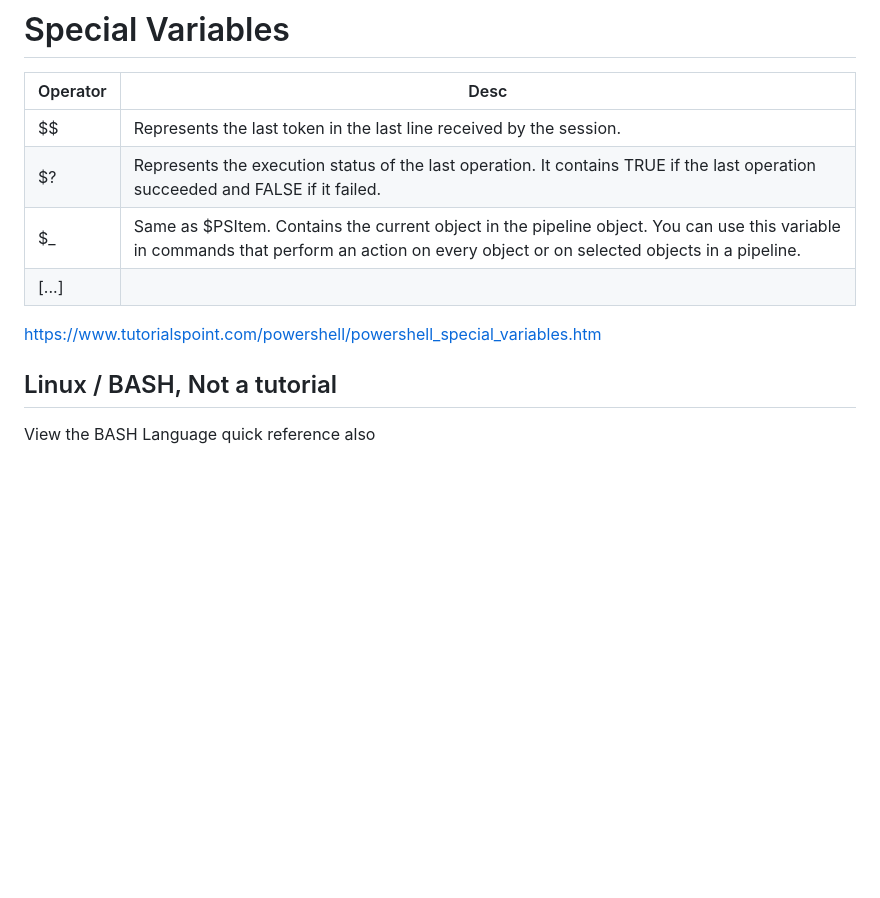
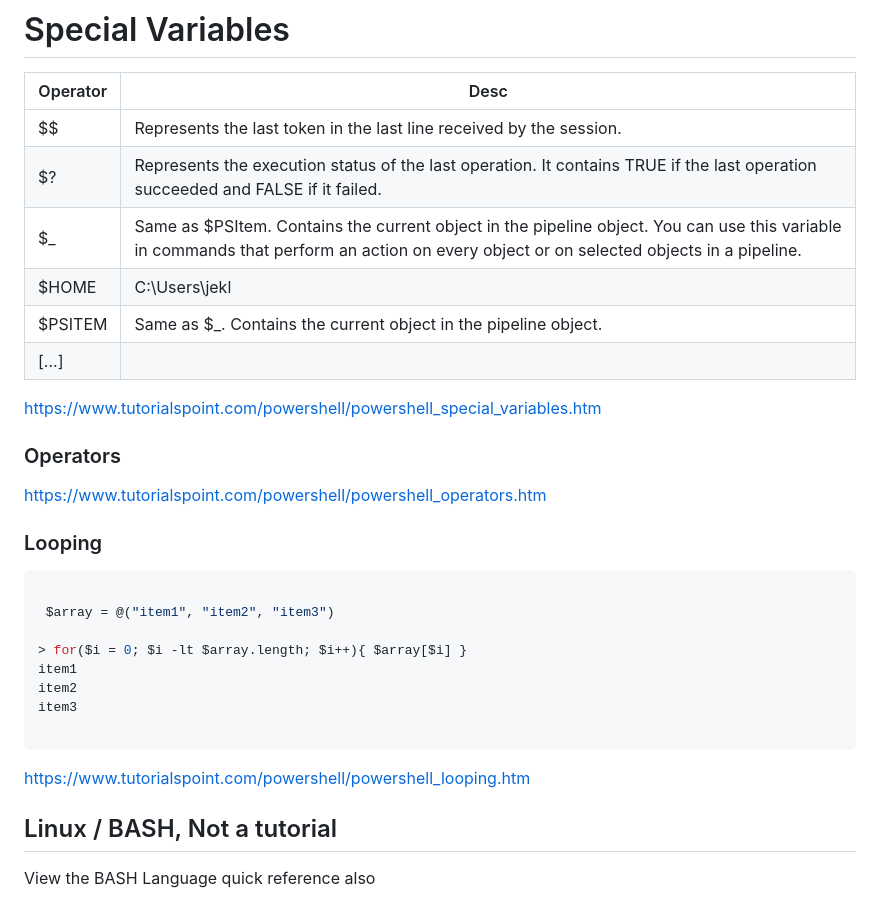
Before and after one commit to spawnmarvel/powershell-cmd, a Markdown page: README.md, the part around the change. GitHub-like rendering; blank space fills up the shorter version.

Commit message:
edit repos

````diff
--- a/README.md
+++ b/README.md
@@ -160,10 +160,32 @@ https://www.tutorialspoint.com/powershell/powershell_scripting.htm
 |$$        | Represents the last token in the last line received by the session.
 |$?        | Represents the execution status of the last operation. It contains TRUE if the last operation succeeded and FALSE if it failed.
 |$_        | Same as $PSItem. Contains the current object in the pipeline object. You can use this variable in commands that perform an action on every object or on selected objects in a pipeline.
+|$HOME     | C:\Users\jekl
+|$PSITEM   | Same as $_. Contains the current object in the pipeline object.
 |[...]|
 
 
 https://www.tutorialspoint.com/powershell/powershell_special_variables.htm
+
+### Operators
+
+https://www.tutorialspoint.com/powershell/powershell_operators.htm
+
+### Looping
+
+```ps1
+
+ $array = @("item1", "item2", "item3")
+
+> for($i = 0; $i -lt $array.length; $i++){ $array[$i] }
+item1
+item2
+item3
+
+```
+
+https://www.tutorialspoint.com/powershell/powershell_looping.htm
+
 
 ## Linux / BASH, Not a tutorial
 
````
